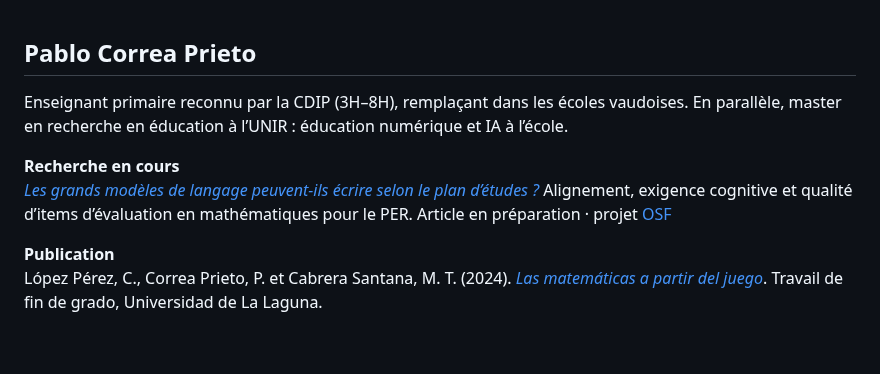
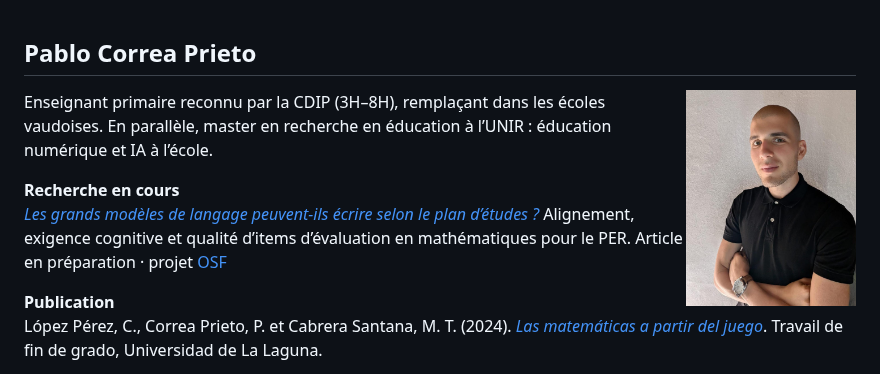
Before and after one commit to pablocorreaprieto/pablocorreaprieto, a Markdown page: README.md, the part around one of its changes. Rendered like a GitHub page; pictures changed too: pablo-correa-prieto-portrait.jpg (added); blank space fills up the shorter version.

Commit message:
Add portrait photo and Wikidata link to profile README
Co-Authored-By: Claude Fable 5 <noreply@anthropic.com>
Claude-Session: https://claude.ai/code/session_01J5Rho2FU4VG2R6y1tu4bS4

```diff
--- a/README.md
+++ b/README.md
@@ -1,4 +1,6 @@
 ## Pablo Correa Prieto
+
+<img src="pablo-correa-prieto-portrait.jpg" alt="Pablo Correa Prieto" width="170" align="right">
 
 Enseignant primaire reconnu par la CDIP (3H–8H), remplaçant dans les écoles vaudoises. En parallèle, master en recherche en éducation à l’UNIR : éducation numérique et IA à l’école.
 
```
Also changed, not shown: other parts of README.md (+1 -1 lines).
